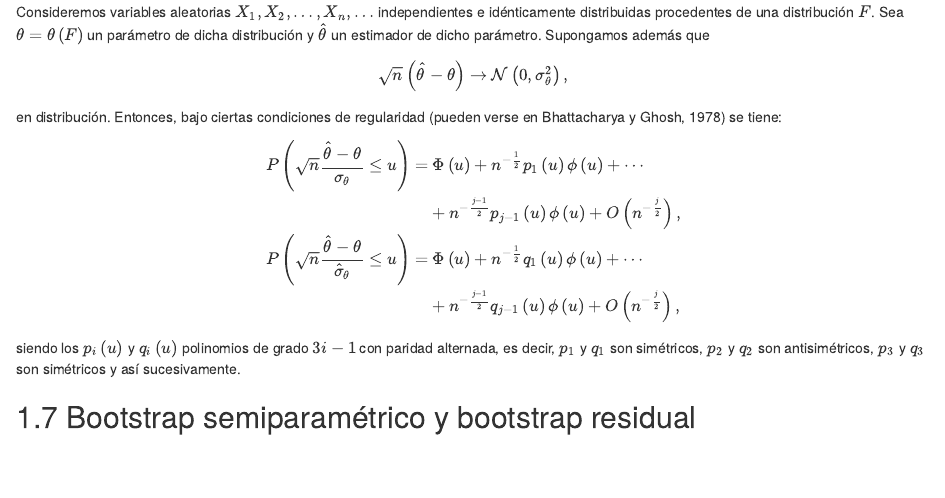
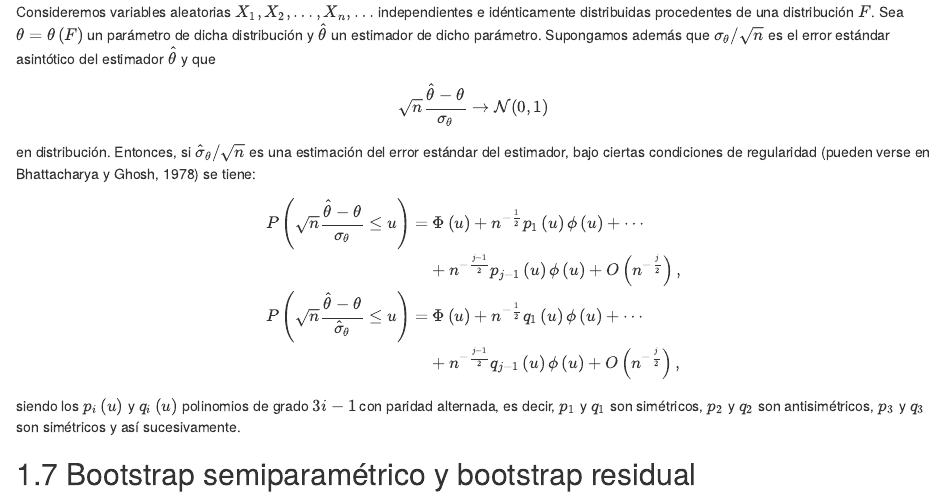
Before and after one commit to rubenfcasal/book_remuestreo, an R Markdown document (03-mod_boot_unif.Rmd): the page in a window 1100 px wide, from 210 px down. Rendered offline with R 4.5, knitr and Pandoc, with nearby package versions; drawn as R Markdown's standard HTML page in place of the format the file asks for.

Commit message:
Cambios redacción teorema Bhattacharya-Ghosh

```diff
--- a/03-mod_boot_unif.Rmd
+++ b/03-mod_boot_unif.Rmd
@@ -973,15 +989,11 @@ a la media muestral.
 ::: {.theorem #aprox-bhat-gho name="Bhattacharya-Ghosh"}
 <br> \vspace{0.5cm}
 
-Consideremos variables aleatorias
-$X_1,X_2,\ldots ,X_n,\ldots$ independientes e idénticamente
-distribuidas procedentes de una distribución $F$. Sea $\theta =\theta
-\left( F \right)$ un parámetro de dicha distribución y $\hat{\theta}$ un
-estimador de dicho parámetro. Supongamos además
-que$$\sqrt{n}\left( \hat{\theta}-\theta \right) \rightarrow \mathcal{N}\left( 0,\sigma
-_{\theta }^2 \right),$$
-en distribución. Entonces, bajo ciertas condiciones de regularidad
-(pueden verse en Bhattacharya y Ghosh, 1978) se tiene:
+Consideremos variables aleatorias $X_1,X_2,\ldots ,X_n,\ldots$ independientes e idénticamente distribuidas procedentes de una distribución $F$. Sea $\theta =\theta\left( F \right)$ un parámetro de dicha distribución y $\hat{\theta}$ un estimador de dicho parámetro.
+Supongamos además que $\sigma_{\theta} / \sqrt{n}$ es el error estándar asintótico del estimador $\hat{\theta}$ y que
+$$\sqrt{n}\frac{\hat{\theta}-\theta }{\sigma_{\theta }} \rightarrow \mathcal{N}(0,1)$$
+en distribución.
+Entonces, si $\hat{\sigma}_{\theta} / \sqrt{n}$ es una estimación del error estándar del estimador, bajo ciertas condiciones de regularidad (pueden verse en Bhattacharya y Ghosh, 1978) se tiene:
 $$\begin{aligned}
 P\left( \sqrt{n}\frac{\hat{\theta}-\theta }{\sigma _{\theta }}\leq u \right)
 = &\ \Phi \left( u \right) +n^{-\frac{1}{2}}p_1\left( u \right) \phi \left(
```
Also changed, not shown: 03-mod_boot_unif.Rmd (17 more changed lines).
